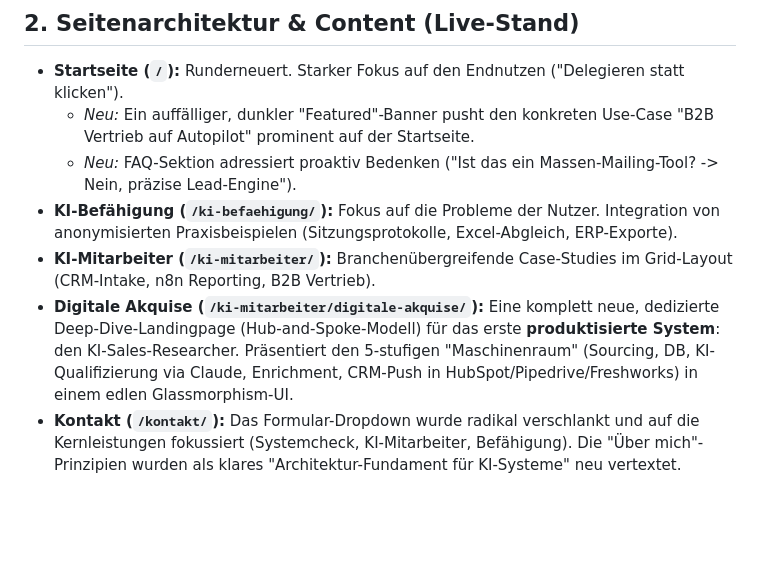
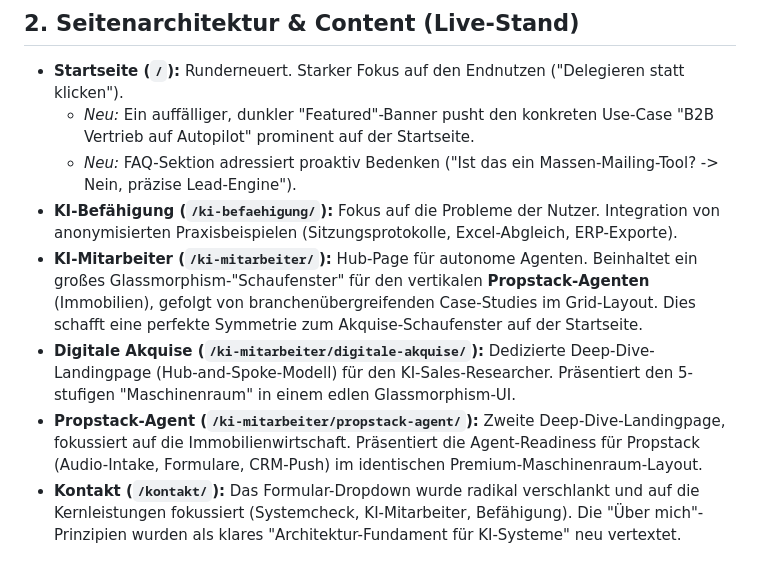
Before and after one commit to steewee17/stefanwurzer.at, a Markdown page: project_state.md, the part around the change. GitHub-like rendering; blank space fills up the shorter version.

Commit message:
docs: log propstack agent showcase on hub page

```diff
--- a/project_state.md
+++ b/project_state.md
@@ -18,8 +18,9 @@ Die Website und Kommunikation wurden vollständig von abstrakten Consulting-Phra
   - *Neu:* Ein auffälliger, dunkler "Featured"-Banner pusht den konkreten Use-Case "B2B Vertrieb auf Autopilot" prominent auf der Startseite.
   - *Neu:* FAQ-Sektion adressiert proaktiv Bedenken ("Ist das ein Massen-Mailing-Tool? -> Nein, präzise Lead-Engine").
 - **KI-Befähigung (`/ki-befaehigung/`):** Fokus auf die Probleme der Nutzer. Integration von anonymisierten Praxisbeispielen (Sitzungsprotokolle, Excel-Abgleich, ERP-Exporte).
-- **KI-Mitarbeiter (`/ki-mitarbeiter/`):** Branchenübergreifende Case-Studies im Grid-Layout (CRM-Intake, n8n Reporting, B2B Vertrieb).
-- **Digitale Akquise (`/ki-mitarbeiter/digitale-akquise/`):** Eine komplett neue, dedizierte Deep-Dive-Landingpage (Hub-and-Spoke-Modell) für das erste **produktisierte System**: den KI-Sales-Researcher. Präsentiert den 5-stufigen "Maschinenraum" (Sourcing, DB, KI-Qualifizierung via Claude, Enrichment, CRM-Push in HubSpot/Pipedrive/Freshworks) in einem edlen Glassmorphism-UI.
+- **KI-Mitarbeiter (`/ki-mitarbeiter/`):** Hub-Page für autonome Agenten. Beinhaltet ein großes Glassmorphism-"Schaufenster" für den vertikalen **Propstack-Agenten** (Immobilien), gefolgt von branchenübergreifenden Case-Studies im Grid-Layout. Dies schafft eine perfekte Symmetrie zum Akquise-Schaufenster auf der Startseite.
+- **Digitale Akquise (`/ki-mitarbeiter/digitale-akquise/`):** Dedizierte Deep-Dive-Landingpage (Hub-and-Spoke-Modell) für den KI-Sales-Researcher. Präsentiert den 5-stufigen "Maschinenraum" in einem edlen Glassmorphism-UI.
+- **Propstack-Agent (`/ki-mitarbeiter/propstack-agent/`):** Zweite Deep-Dive-Landingpage, fokussiert auf die Immobilienwirtschaft. Präsentiert die Agent-Readiness für Propstack (Audio-Intake, Formulare, CRM-Push) im identischen Premium-Maschinenraum-Layout.
 - **Kontakt (`/kontakt/`):** Das Formular-Dropdown wurde radikal verschlankt und auf die Kernleistungen fokussiert (Systemcheck, KI-Mitarbeiter, Befähigung). Die "Über mich"-Prinzipien wurden als klares "Architektur-Fundament für KI-Systeme" neu vertextet.
 
 ## 3. Visuelles Design & UI-System
```
